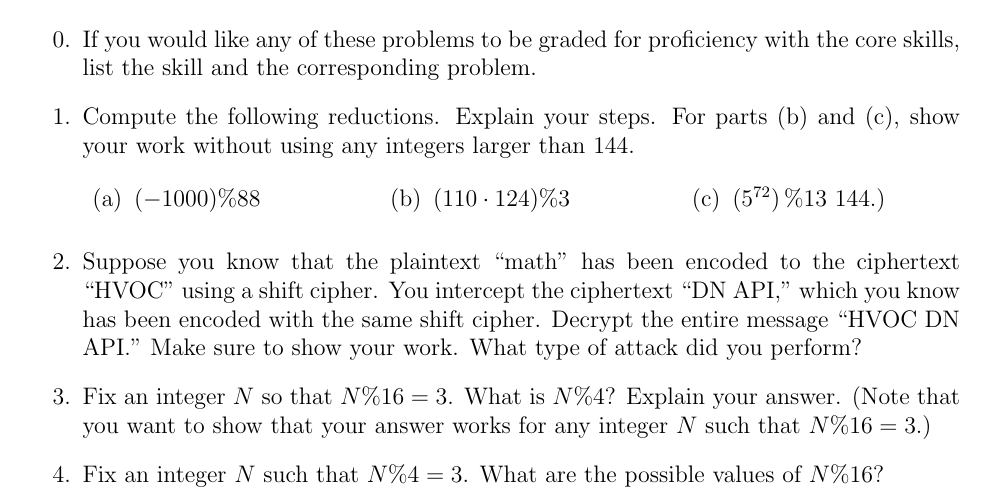
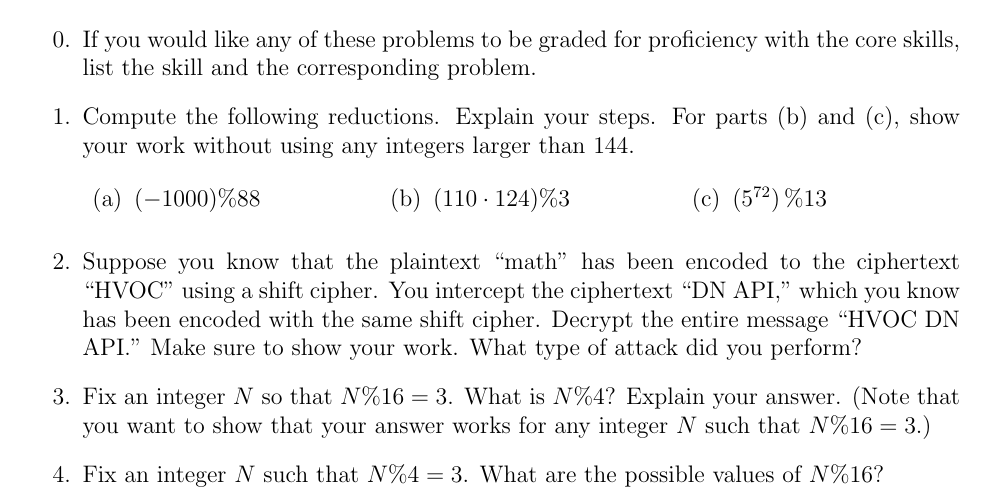
Before and after one commit to heburson/MATH5248, a LaTeX problem sheet (Spring2022/Homework1.tex): part of page 1 of 2, cut so that both start at the same text. Compiled offline with pdfLaTeX.

Commit message:
Update Homework1.tex

```diff
--- a/Spring2022/Homework1.tex
+++ b/Spring2022/Homework1.tex
@@ -46,7 +46,6 @@ When working on this assignment, you should focus on the following goals:
 \item $(-1000) \% 88$
 \item $(110\cdot 124) \% 3$
 \item $\left(5^{72}\right) \% 13$
-$144$.)
 \end{enumerate}
 \end{multicols}
 \item Suppose you know that the plaintext ``math" has been encoded to the ciphertext ``HVOC" using a shift cipher.  You intercept the ciphertext ``DN API," which you know has been encoded with the same shift cipher.  Decrypt the entire message ``HVOC DN API." Make sure to show your work.   What type of attack did you perform?
```
